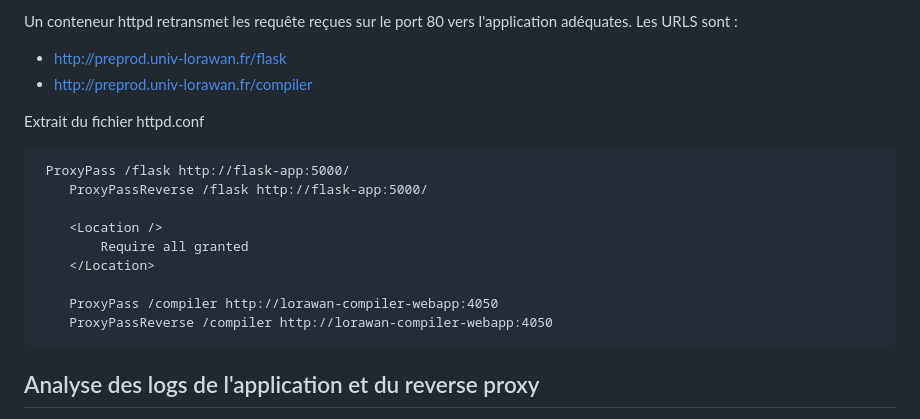
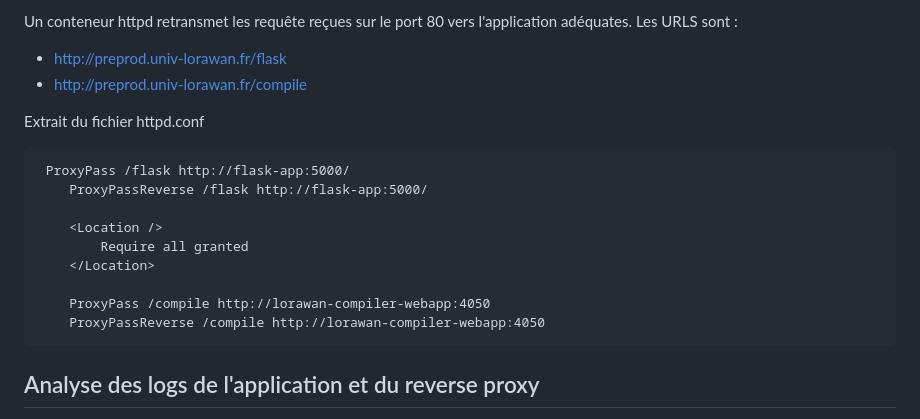
Before and after one commit to lorne-univ/reverse-proxy-flask, a Markdown page: README.md, the part around the change. GitHub-like rendering.

Commit message:
updated compiler -> compile

````diff
--- a/README.md
+++ b/README.md
@@ -61,7 +61,7 @@ Cette application dessert plusieurs URL :
 Un conteneur httpd retransmet les requête reçues sur le port 80 vers l'application adéquates.
 Les URLS sont :
 - http://preprod.univ-lorawan.fr/flask
-- http://preprod.univ-lorawan.fr/compiler
+- http://preprod.univ-lorawan.fr/compile
 
 
 Extrait du fichier httpd.conf
@@ -73,8 +73,8 @@ Extrait du fichier httpd.conf
         Require all granted
     </Location>
 
-    ProxyPass /compiler http://lorawan-compiler-webapp:4050
-    ProxyPassReverse /compiler http://lorawan-compiler-webapp:4050
+    ProxyPass /compile http://lorawan-compiler-webapp:4050
+    ProxyPassReverse /compile http://lorawan-compiler-webapp:4050
 ```
 
 
````
